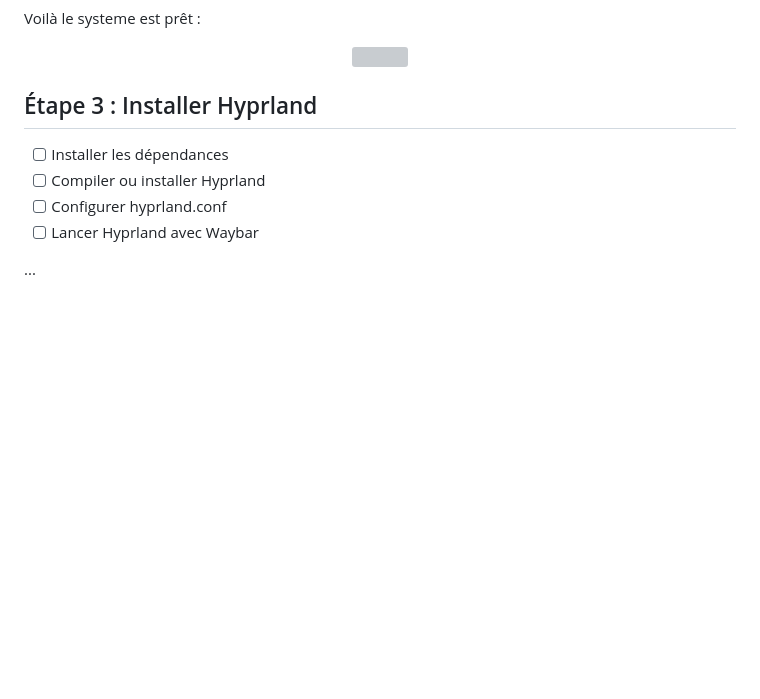
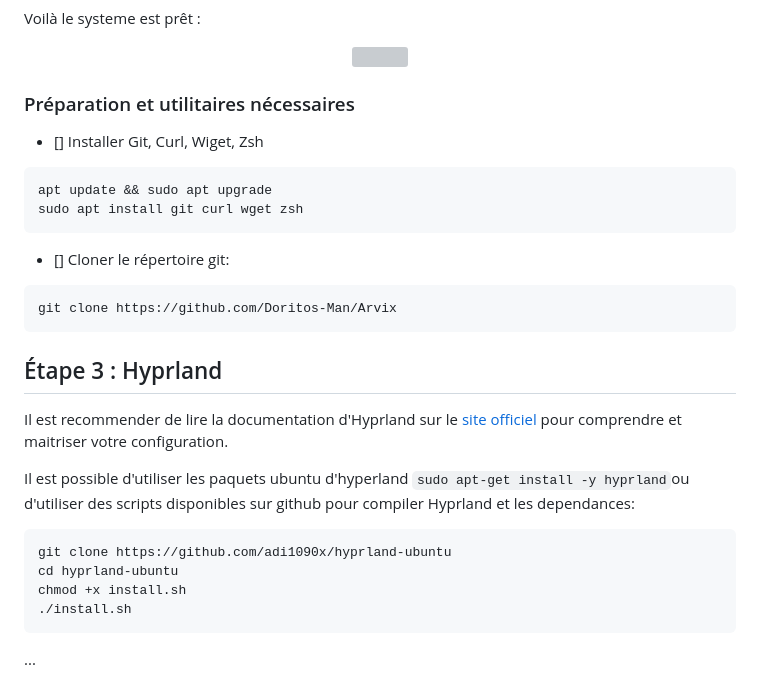
Before and after one commit to Doritos-Man/Arvix, a Markdown page: ROADMAP.md, the part around the change. GitHub-like rendering; blank space fills up the shorter version; grey boxes are pictures that could not be loaded.

````diff
--- a/ROADMAP.md
+++ b/ROADMAP.md
@@ -73,10 +73,33 @@
   <img src="img/ubuntu_desktop.png">
 </p>
 
-##  Étape 3 : Installer Hyprland
-- [ ] Installer les dépendances
-- [ ] Compiler ou installer Hyprland
-- [ ] Configurer hyprland.conf
-- [ ]  Lancer Hyprland avec Waybar
+
+###  Préparation et utilitaires nécessaires
+
+- [] Installer Git, Curl, Wiget, Zsh
+```shell
+apt update && sudo apt upgrade
+sudo apt install git curl wget zsh
+```
+
+- [] Cloner le répertoire git:
+
+```shell
+git clone https://github.com/Doritos-Man/Arvix
+```
+
+
+##  Étape 3 : Hyprland
+
+ Il est recommender de lire la documentation d'Hyprland sur le [site officiel](https://wiki.hypr.land/Getting-Started/Installation/) pour comprendre et maitriser votre configuration.
+
+Il est possible d'utiliser les paquets ubuntu d'hyperland `sudo apt-get install -y hyprland`ou d'utiliser des scripts disponibles sur github pour compiler Hyprland et les dependances:
+
+```shell
+git clone https://github.com/adi1090x/hyprland-ubuntu
+cd hyprland-ubuntu
+chmod +x install.sh
+./install.sh
+```
 
 ...
````
